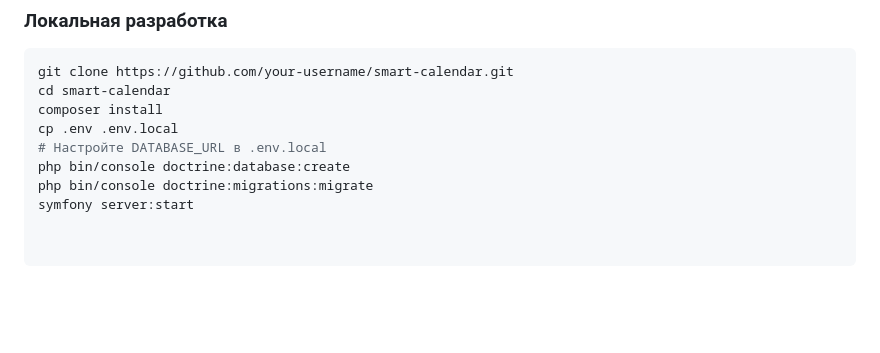
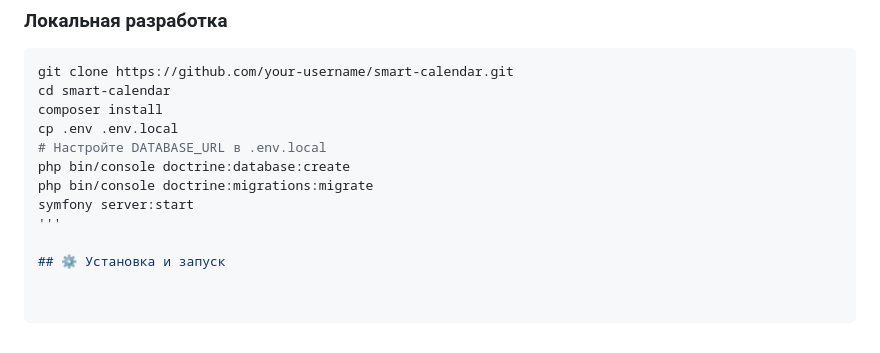
Before and after one commit to riorita41-cloud/Smart-calendar, a Markdown page: README.md, the part around the change. Rendered like a GitHub page; blank space fills up the shorter version.

```diff
--- a/README.md
+++ b/README.md
@@ -102,3 +102,6 @@ cp .env .env.local
 php bin/console doctrine:database:create
 php bin/console doctrine:migrations:migrate
 symfony server:start
+'''
+
+## ⚙️ Установка и запуск
```
